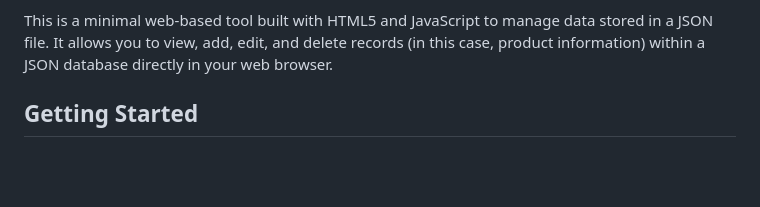
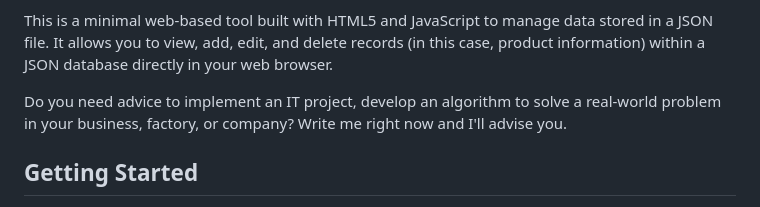
Before and after one commit to robertoaleman/RA_JSON_DB_Admin_Dashboard, a Markdown page: README.md, the part around the change. Drawn GitHub-style; blank space fills up the shorter version.

```diff
--- a/README.md
+++ b/README.md
@@ -1,6 +1,7 @@
 <h1 class="">RA JSON DB Admin Dashboard - Documentation</h1>
 <p>Developed by Roberto Aleman, <a href="ventics.com">ventics.com</a> </p>
 <p class="">This is a minimal web-based tool built with HTML5 and JavaScript to manage data stored in a JSON file. It allows you to view, add, edit, and delete records (in this case, product information) within a JSON database directly in your web browser.</p>
+<p> Do you need advice to implement an IT project, develop an algorithm to solve a real-world problem in your business, factory, or company? Write me right now and I'll advise you.</p>
 
 <h2 class="">Getting Started</h2>
 <ol class="">
```
